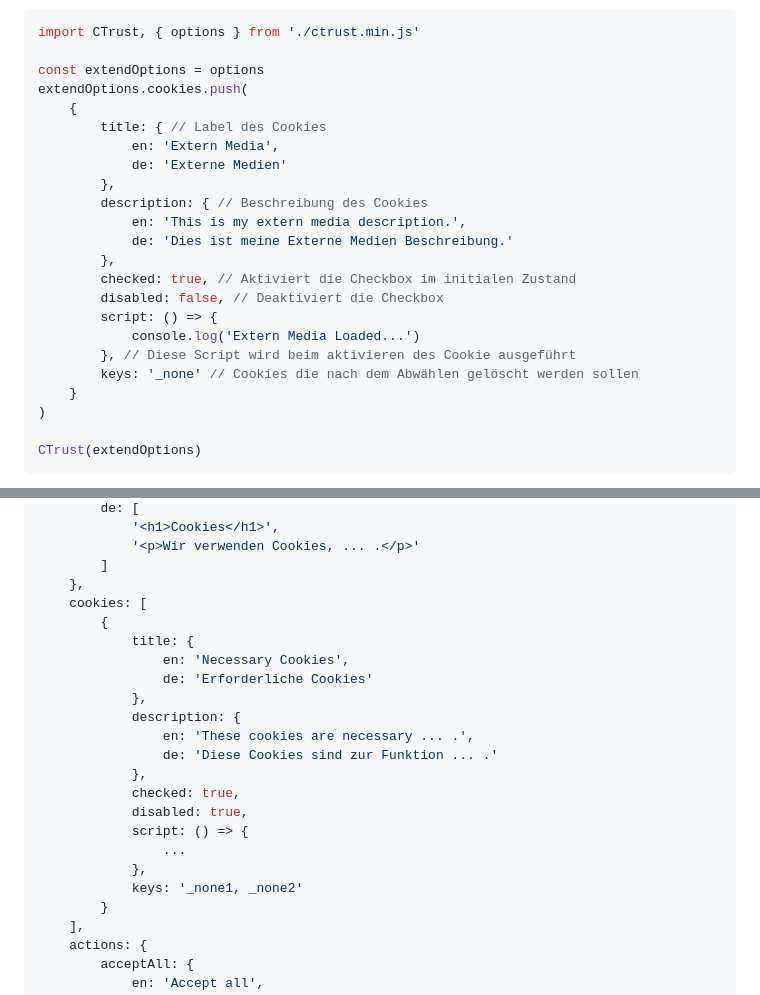
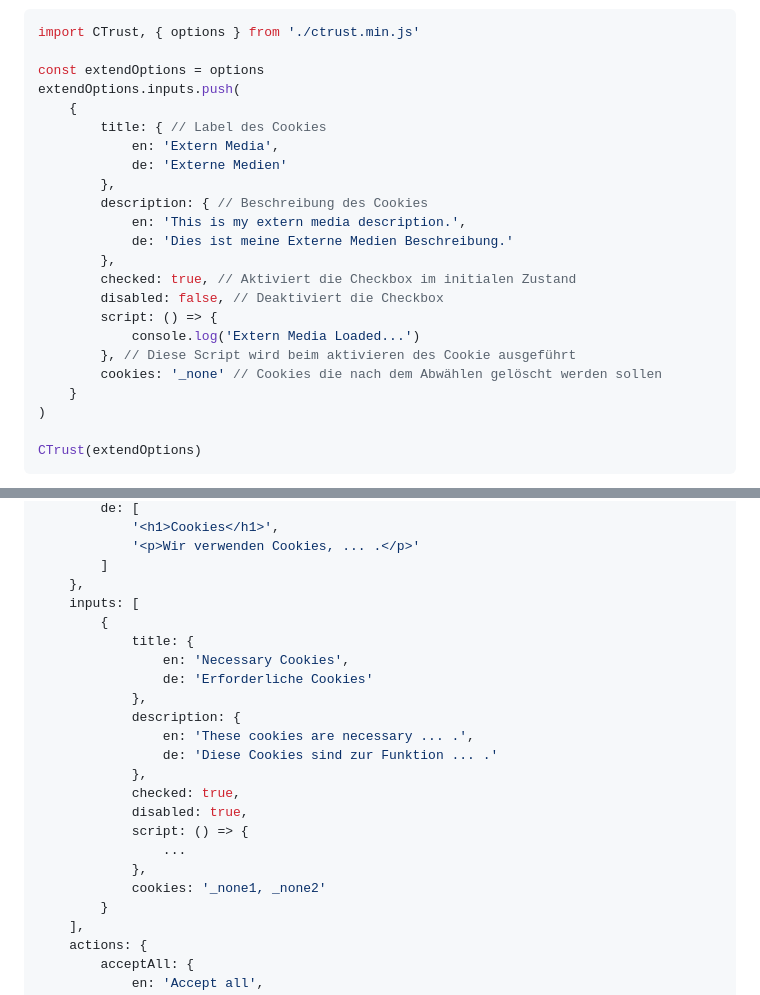
Before and after one commit to 11010111/ctrust, a Markdown page: README.md, 2 parts joined by grey strips. Drawn GitHub-style.

Commit message:
rename object keys

```diff
--- a/README.md
+++ b/README.md
@@ -73,7 +73,7 @@ Möchten Sie das Modul um eigene Cookies erweitern, können Sie dies wie folgt t
 import CTrust, { options } from './ctrust.min.js'
 
 const extendOptions = options
-extendOptions.cookies.push(
+extendOptions.inputs.push(
     {
         title: { // Label des Cookies
             en: 'Extern Media',
@@ -88,7 +88,7 @@ extendOptions.cookies.push(
         script: () => {
             console.log('Extern Media Loaded...')
         }, // Diese Script wird beim aktivieren des Cookie ausgeführt
-        keys: '_none' // Cookies die nach dem Abwählen gelöscht werden sollen
+        cookies: '_none' // Cookies die nach dem Abwählen gelöscht werden sollen
     }
 )
 
@@ -109,7 +109,7 @@ const options = {
             '<p>Wir verwenden Cookies, ... .</p>'
         ]
     },
-    cookies: [
+    inputs: [
         {
             title: {
                 en: 'Necessary Cookies',
@@ -124,7 +124,7 @@ const options = {
             script: () => {
                 ...
             },
-            keys: '_none1, _none2'
+            cookies: '_none1, _none2'
         }
     ],
     actions: {
```
